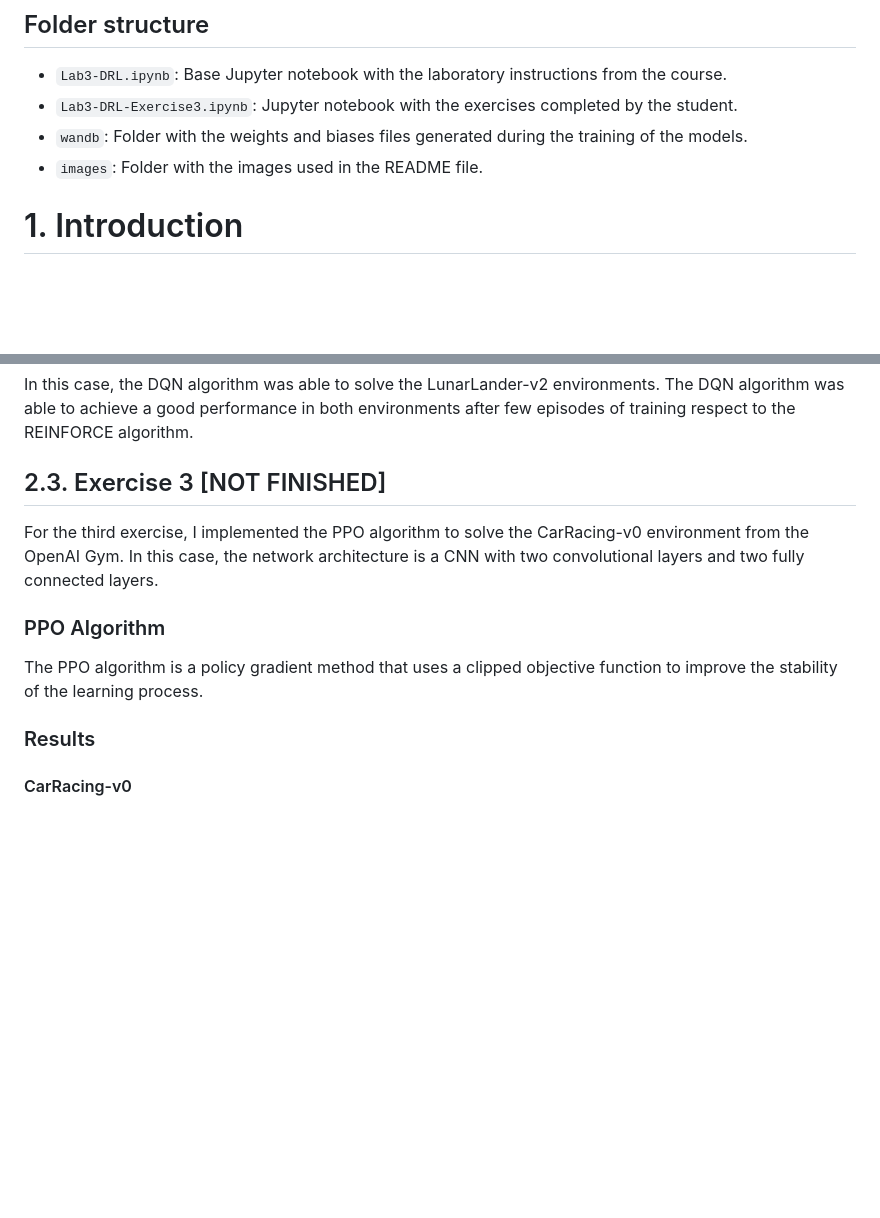
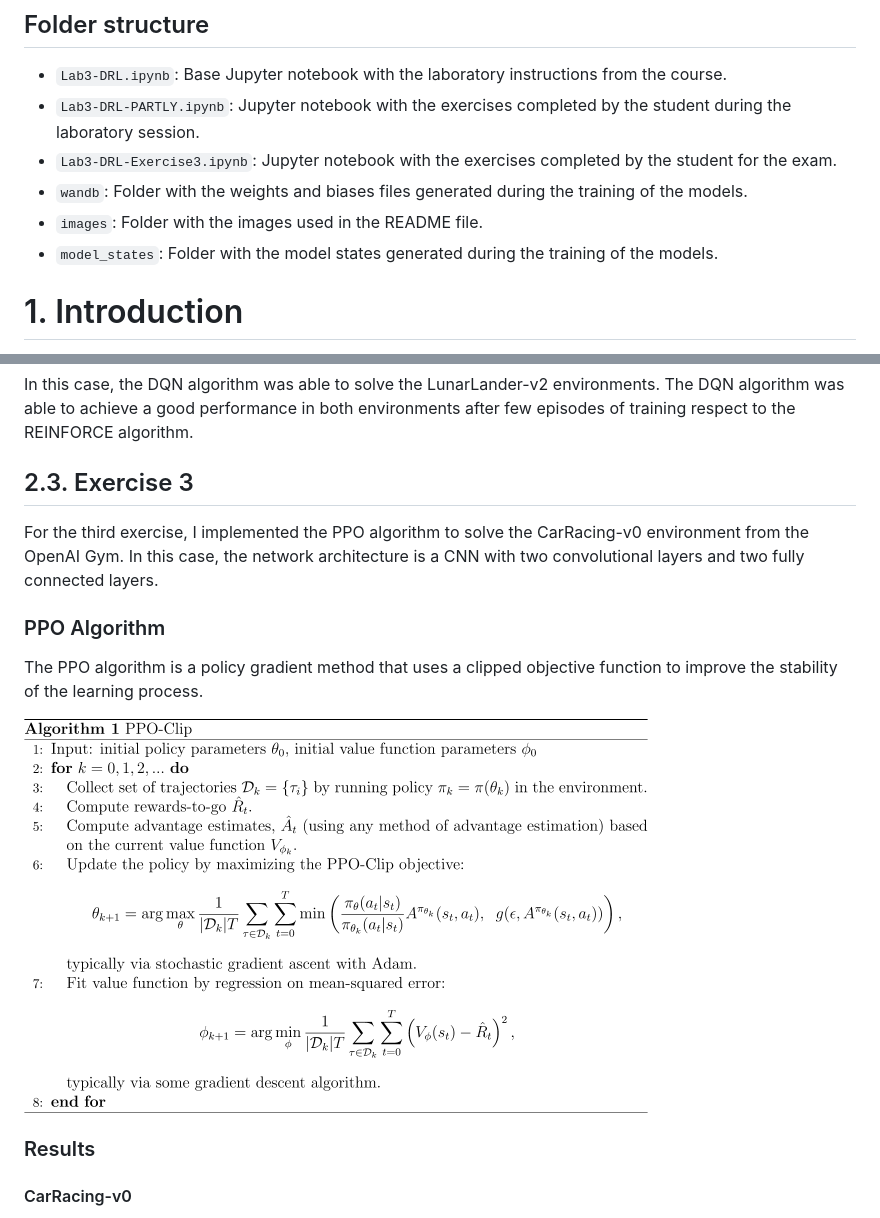
Before and after one commit to BaiardiLorenzo/DLA, a Markdown page: Lab3/README.md, 2 parts joined by grey strips. GitHub-like rendering; pictures changed too: Lab3/images/PPO.png (added); blank space fills up the shorter version.

Commit message:
Update Lab3-DRL-PARTLY.ipynb and Lab3-DRL-Exercise3.ipynb for the exam

```diff
--- a/Lab3/README.md
+++ b/Lab3/README.md
@@ -3,9 +3,11 @@
 ## Folder structure
 
 - `Lab3-DRL.ipynb`: Base Jupyter notebook with the laboratory instructions from the course.
-- `Lab3-DRL-Exercise3.ipynb`: Jupyter notebook with the exercises completed by the student.
+- `Lab3-DRL-PARTLY.ipynb`: Jupyter notebook with the exercises completed by the student during the laboratory session.
+- `Lab3-DRL-Exercise3.ipynb`: Jupyter notebook with the exercises completed by the student for the exam.
 - `wandb`: Folder with the weights and biases files generated during the training of the models.
 - `images`: Folder with the images used in the README file.
+- `model_states`: Folder with the model states generated during the training of the models.
 
 # 1. Introduction
 
@@ -71,7 +73,7 @@ The DQN algorithm is a model-free, off-policy algorithm for learning action-valu
 
 In this case, the DQN algorithm was able to solve the LunarLander-v2 environments. The DQN algorithm was able to achieve a good performance in both environments after few episodes of training respect to the REINFORCE algorithm.
 
-## 2.3. Exercise 3 [NOT FINISHED]
+## 2.3. Exercise 3
 
 For the third exercise, I implemented the PPO algorithm to solve the CarRacing-v0 environment from the OpenAI Gym.
 In this case, the network architecture is a CNN with two convolutional layers and two fully connected layers.
@@ -80,6 +82,7 @@ In this case, the network architecture is a CNN with two convolutional layers an
 
 The PPO algorithm is a policy gradient method that uses a clipped objective function to improve the stability of the learning process.
 
+![Results: PPO](images/PPO.png)
 ### Results
 
 #### CarRacing-v0
```
Also changed, not shown: README.md (+10 -2 lines).
